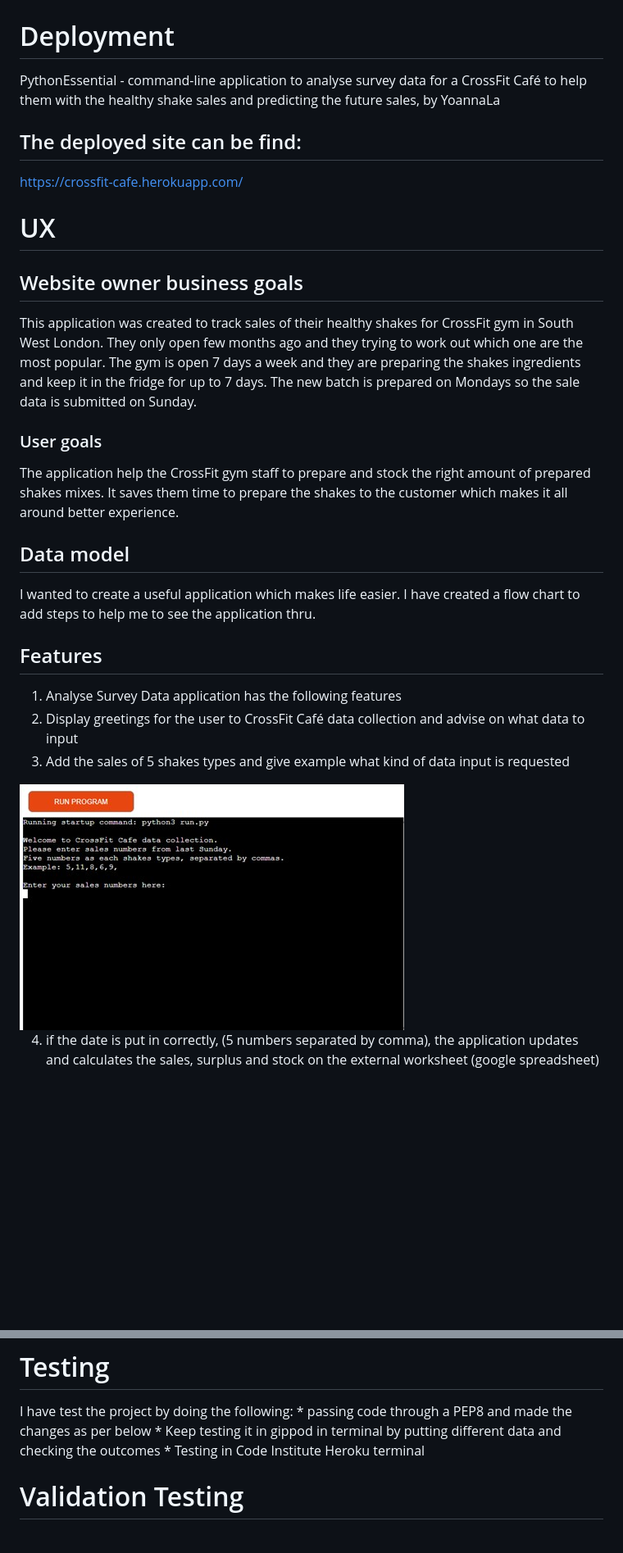
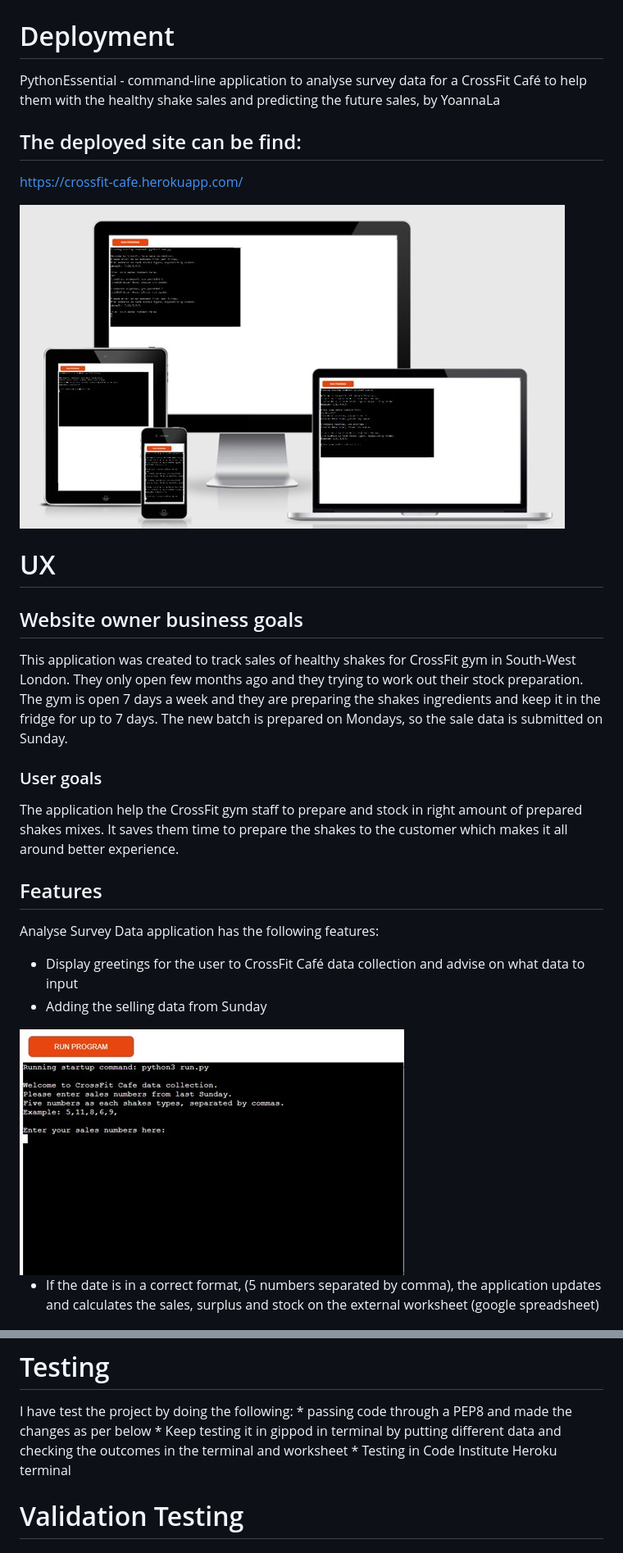
Before and after one commit to YoannaLa/crossfit-cafe, a Markdown page: README.md, 2 parts joined by grey strips. Shown: that part at 82% size. Drawn GitHub-style; pictures changed too: Responsive .jpg (added); blank space fills up the shorter version.

```diff
--- a/README.md
+++ b/README.md
@@ -11,7 +11,7 @@ Table of Contents
 # Validator Testing
 # Deployment
 
-PythonEssential  -  command-line application to analyse survey data for a CrossFit Café to help them with the healthy shake sales and predicting  the future sales, by YoannaLa
+PythonEssential - command-line application to analyse survey data for a CrossFit Café to help them with the healthy shake sales and predicting  the future sales, by YoannaLa
 
 ## The deployed site can be find:
 https://crossfit-cafe.herokuapp.com/
@@ -19,20 +22,18 @@ https://crossfit-cafe.herokuapp.com/
 # UX
 ## Website owner business goals
-This application was created to track sales of their healthy shakes for CrossFit gym in South West London.  They only open few months ago and they trying to work out which one are the most popular. The gym is open 7 days a week and they are preparing the shakes ingredients and keep it in the fridge for up to 7 days. The new batch is prepared on Mondays so the sale data is submitted on Sunday.
+This application was created to track sales of healthy shakes for CrossFit gym in South-West London. They only open few months ago and they trying to work out their stock preparation. The gym is open 7 days a week and they are preparing the shakes ingredients and keep it in the fridge for up to 7 days. The new batch is prepared on Mondays, so the sale data is submitted on Sunday.
+
 ### User goals
-The application help the CrossFit gym staff to prepare and stock the right amount of prepared shakes mixes. It saves them time to prepare the shakes to the customer which makes it all around better experience.
+The application help the CrossFit gym staff to prepare and stock in right amount of prepared shakes mixes. It saves them time to prepare the shakes to the customer which makes it all around better experience.
 
-## Data model
-I wanted to create a useful application which makes life easier. I have created a flow chart to add steps to help me to see the application thru.
 ## Features
-1. Analyse Survey Data application has the following features
-2. Display greetings for the user to CrossFit Café data collection and advise on what data to input
-3. Add the sales of 5 shakes types and give example what kind of data input is requested
+Analyse Survey Data application has the following features:
+* Display greetings for the user to CrossFit Café data collection and advise on what data to input
+* Adding the selling data from Sunday
+
 <img src="ScreenShot1.jpg">
 
-
-
-4. if the date is put in correctly, (5 numbers separated by comma), the application updates and calculates the sales, surplus and stock on the external worksheet (google spreadsheet)
+* If the date is in a correct format, (5 numbers separated by comma), the application updates and calculates the sales, surplus and stock on the external worksheet (google spreadsheet)
 
 <img src="ScreenShot2.jpg">
 
@@ -57,7 +62,7 @@ I've also used the flow chart to understand what I need to to and what do I wnat
 # Testing
 I have test the project by doing the following:
     * passing code through a PEP8 and made the changes as per below
-    * Keep testing it in gippod in terminal by putting different data and checking the outcomes
+    * Keep testing it in gippod in terminal by putting different data and checking the outcomes in the terminal and worksheet
     * Testing in Code Institute Heroku terminal
 
 
```
Also changed, not shown: other parts of README.md (+34 -23 lines), PEP8ScreenShootErrors2.jpg (added), ScreenShot4.jpg, ScreenSizes.jpg (deleted), 1 other file.
